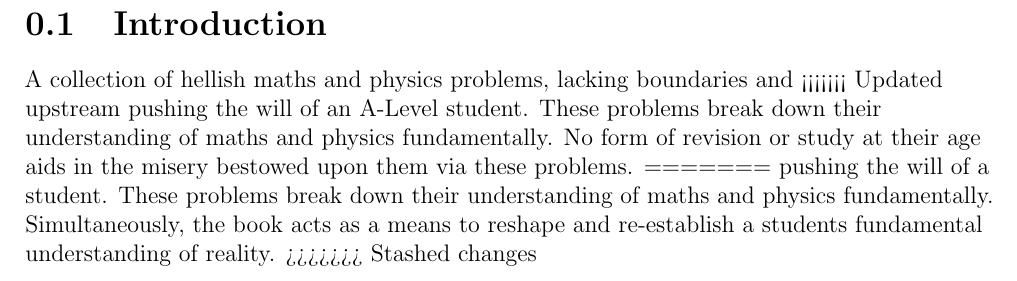
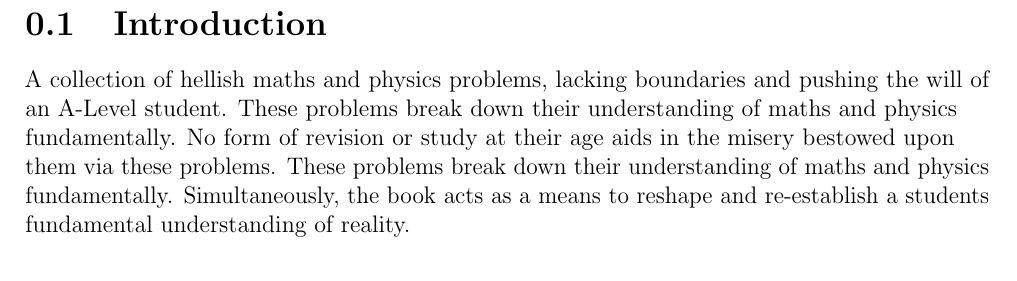
Before and after one commit to Zainothy/Problem-Catalogue-LateX-, a LaTeX book (document.tex): part of page 3 of 19, cut so that both start at the same text. Compiled offline with pdfLaTeX.

Commit message:
Small changes

```diff
--- a/document.tex
+++ b/document.tex
@@ -42,17 +42,12 @@
   \section{Introduction}
   %=============================================================================
   A collection of hellish maths and physics problems, lacking boundaries and
-  <<<<<<< Updated upstream
   pushing the will of an A-Level student. These problems break down their
   understanding of maths and physics fundamentally. No form of revision or study
-  at their age aids in the misery bestowed upon them via these problems.
-  =======
-  pushing the will of a student. These problems break down their
+  at their age aids in the misery bestowed upon them via these problems. These problems break down their
   understanding of maths and physics fundamentally. Simultaneously, the book acts
   as a means to reshape and re-establish a students fundamental understanding of
   reality.
-  >>>>>>> Stashed changes
-
   %=============================================================================
   \chapter{Mathematics}
   %=============================================================================
```
Also changed, not shown: 1 other file.
